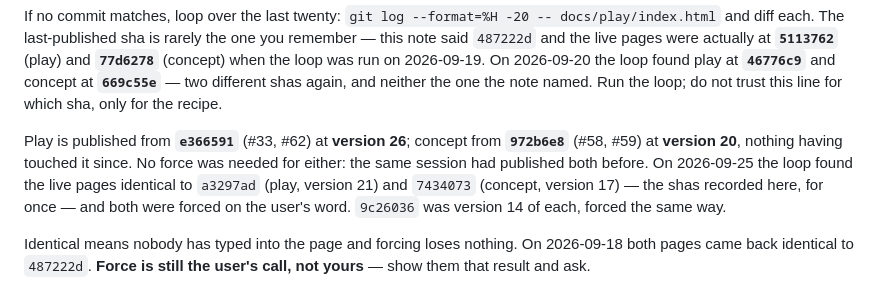
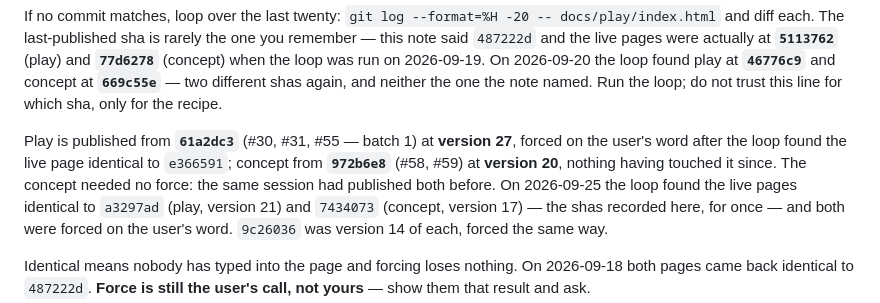
Before and after one commit to desphyxia/st-voxel-action, a Markdown page: CLAUDE.md, the part around the change. Drawn GitHub-style.

Commit message:
Record the batch 1 publish: play at 27 from 61a2dc3; concept unchanged at 20
Co-Authored-By: Claude Opus 5.5 <noreply@anthropic.com>
Claude-Session: https://claude.ai/code/session_0111QhkUDbq7hVJGHHhy3wwN

```diff
--- a/CLAUDE.md
+++ b/CLAUDE.md
@@ -88,8 +88,8 @@ when the loop was run on 2026-09-19. On 2026-09-20 the loop found play at **`467
 concept at **`669c55e`** — two different shas again, and neither the one the note named. Run the
 loop; do not trust this line for which sha, only for the recipe.
 
-Play is published from **`e366591`** (#33, #62) at **version 26**; concept from **`972b6e8`**
-(#58, #59) at **version 20**, nothing having touched it since. No force was needed for either:
+Play is published from **`61a2dc3`** (#30, #31, #55 — batch 1) at **version 27**, forced on the user's word after the loop found the live page identical to `e366591`; concept from **`972b6e8`**
+(#58, #59) at **version 20**, nothing having touched it since. The concept needed no force:
 the same session had published both before.
 On 2026-09-25 the loop found the live pages identical to `a3297ad` (play, version 21) and
 `7434073` (concept, version 17) — the shas recorded here, for once — and both were forced on
```
